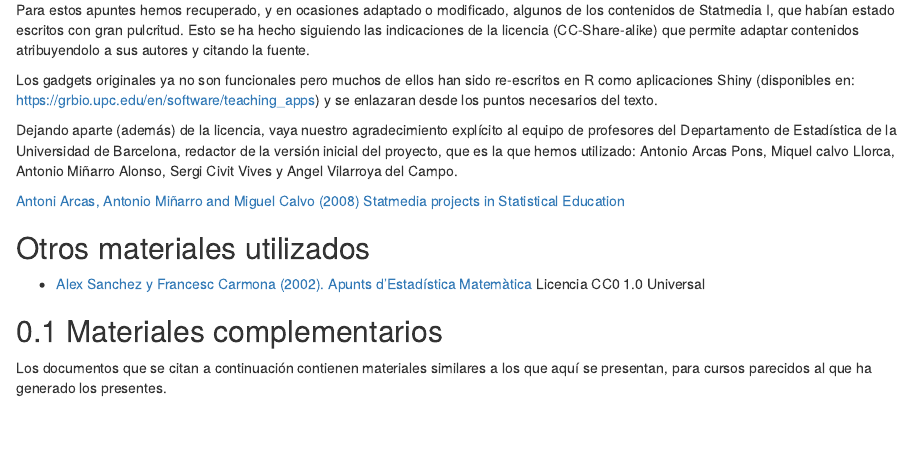
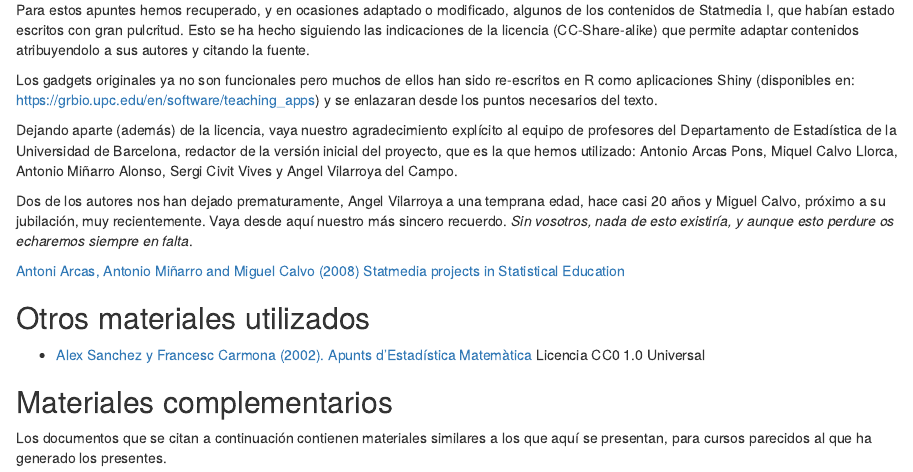
Before and after one commit to ASPteaching/FundamentosInferencia, an R Markdown document (index.Rmd): the page in a window 1100 px wide, from 1450 px down. Rendered offline with R 4.5, knitr and Pandoc, with nearby package versions; drawn as R Markdown's standard HTML page in place of the format the file asks for.

Commit message:
Pending commit

```diff
--- a/index.Rmd
+++ b/index.Rmd
@@ -62,7 +62,9 @@ Para estos apuntes hemos recuperado, y en ocasiones adaptado o modificado, algun
 
 Los gadgets originales ya no son funcionales pero muchos de ellos han sido re-escritos en R como aplicaciones Shiny (disponibles en:  [https://grbio.upc.edu/en/software/teaching_apps](https://grbio.upc.edu/en/software/teaching_apps)) y se enlazaran desde los puntos necesarios del texto.
 
-Dejando aparte (además) de la licencia, vaya nuestro agradecimiento explícito al equipo de profesores del Departamento de Estadística de la Universidad de Barcelona, redactor de la versión inicial del proyecto, que es la que hemos utilizado: Antonio Arcas Pons, Miquel calvo Llorca, Antonio Miñarro Alonso, Sergi Civit Vives y Angel Vilarroya del Campo.
+Dejando aparte (además) de la licencia, vaya nuestro agradecimiento explícito al equipo de profesores del Departamento de Estadística de la Universidad de Barcelona, redactor de la versión inicial del proyecto, que es la que hemos utilizado: Antonio Arcas Pons, Miquel Calvo Llorca, Antonio Miñarro Alonso, Sergi Civit Vives y Angel Vilarroya del Campo.
+
+Dos de los autores nos han dejado prematuramente, Angel Vilarroya a una temprana edad, hace casi 20 años y Miguel Calvo, próximo a su jubilación, muy recientemente. Vaya desde aquí nuestro más sincero recuerdo. *Sin vosotros, nada de esto existiría, y aunque esto perdure os echaremos siempre en falta*.
 
 [Antoni Arcas, Antonio Miñarro and Miguel Calvo (2008) Statmedia projects in Statistical Education](https://www.emis.de/journals/BEIO/files/BEIOv25n1_HE_A.Arcas+A.Minarro+M.Calvo.pdf)
 
@@ -70,7 +72,7 @@ Dejando aparte (además) de la licencia, vaya nuestro agradecimiento explícito
 
 - [Alex Sanchez y Francesc Carmona (2002). Apunts d'Estadística Matemàtica](https://github.com/ASPteaching/ApuntsEstadisticaMatematica) Licencia CC0 1.0 Universal
 
-## Materiales complementarios
+## Materiales complementarios {-}
 
 Los documentos que se citan a continuación contienen materiales similares a los que aquí se presentan, para cursos parecidos al que ha generado los presentes.
 
```
Also changed, not shown: FundamentosInferenciaEstadistica_files/figure-html/unnamed-chunk-14-1.png, FundamentosInferenciaEstadistica_files/figure-html/unnamed-chunk-15-1.png, FundamentosInferenciaEstadistica_files/figure-latex/unnamed-chunk-14-1.pdf, FundamentosInferenciaEstadistica_files/figure-latex/unnamed-chunk-15-1.pdf, FundamentosInferenciaEstadistica_files/figure-latex/unnamed-chunk-18-1.pdf, docs/FundamentosInferenciaEstadistica.tex, docs/reference-keys.txt (deleted), docs/search_index.json, images/LLN1.png, 17 other files.
